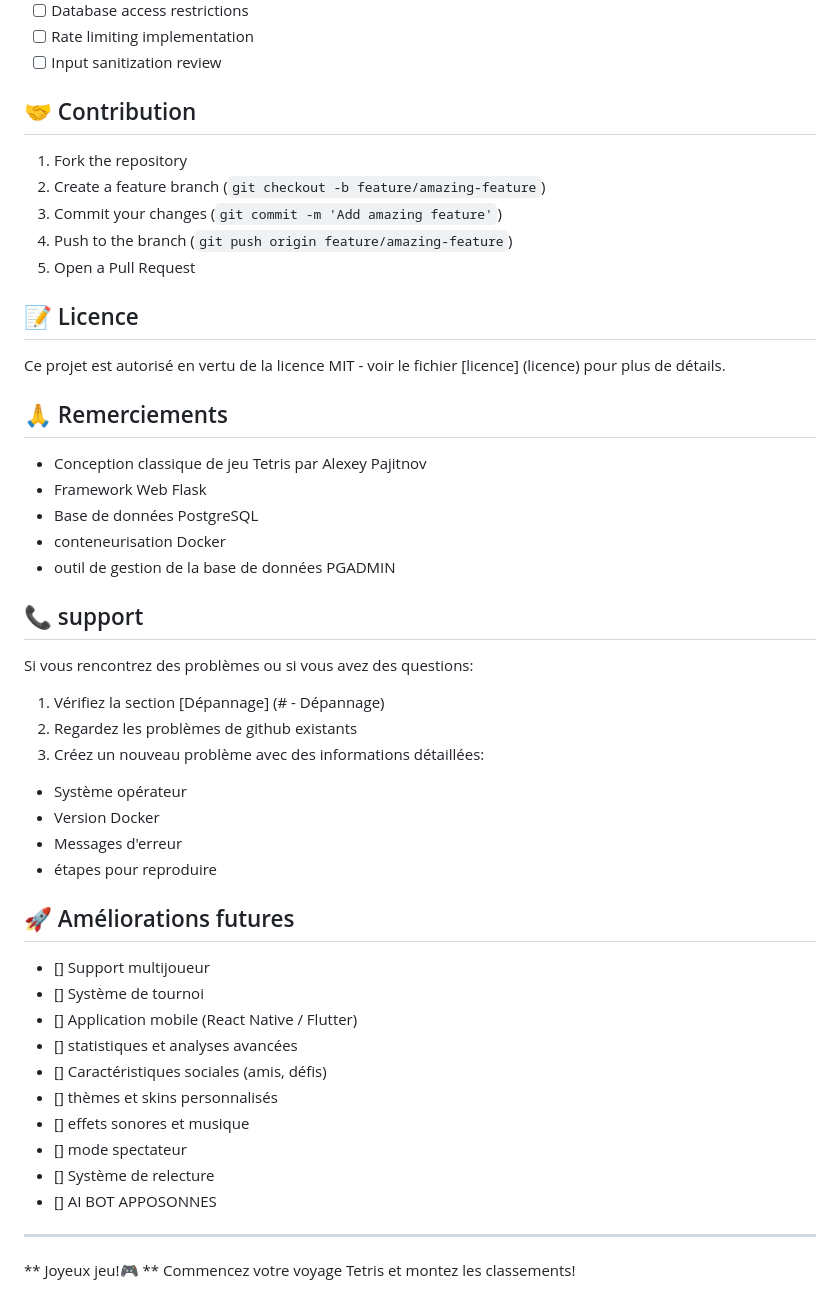
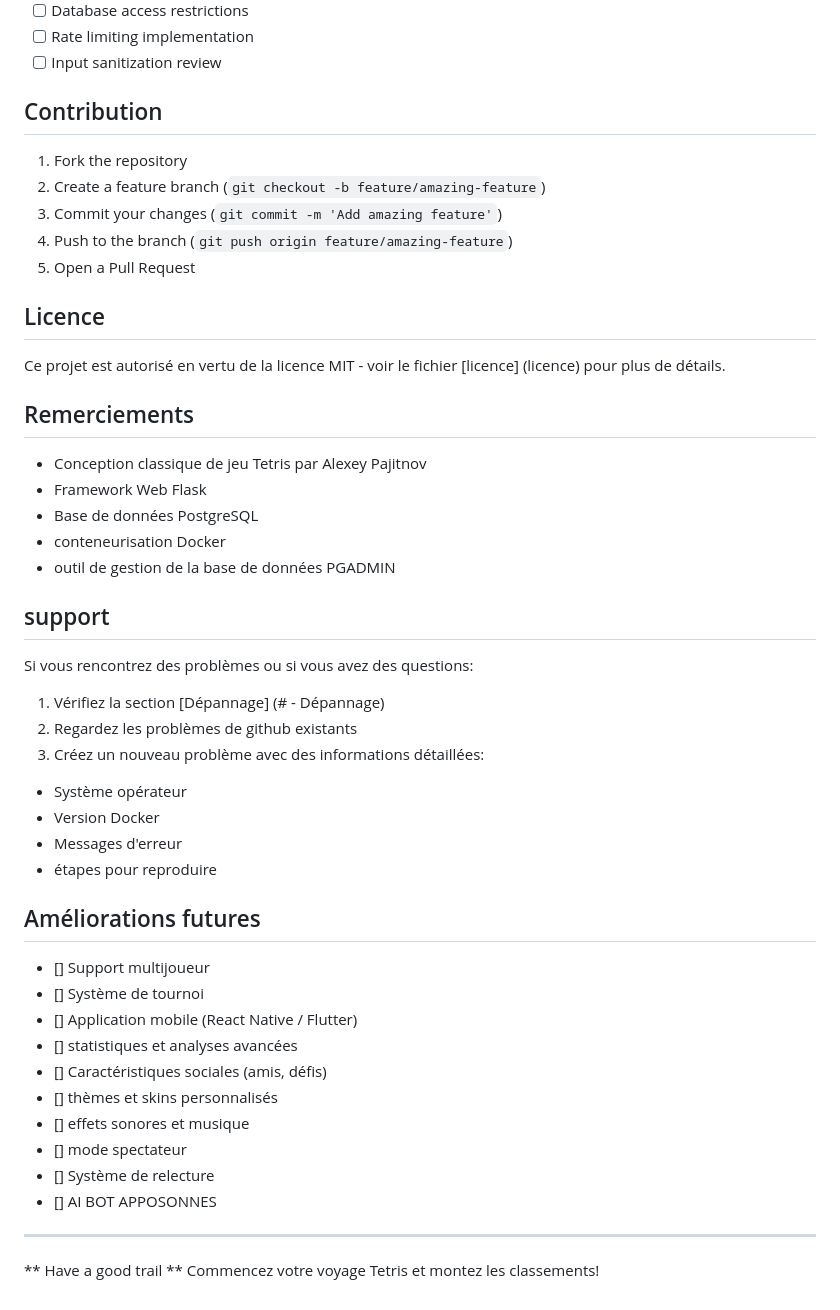
Before and after one commit to MaverickYoan/tetris-game-main, a Markdown page: README.md, the part around one of its changes. GitHub-like rendering.

```diff
--- a/README.md
+++ b/README.md
@@ -274,17 +274,17 @@ Liste de contrôle de sécurité de la production ###
 - [ ] Rate limiting implementation
 - [ ] Input sanitization review
 
-## 🤝 Contribution
+## Contribution
 1. Fork the repository
 2. Create a feature branch (`git checkout -b feature/amazing-feature`)
 3. Commit your changes (`git commit -m 'Add amazing feature'`)
 4. Push to the branch (`git push origin feature/amazing-feature`)
 5. Open a Pull Request
 
-## 📝 Licence
+## Licence
 
 Ce projet est autorisé en vertu de la licence MIT - voir le fichier [licence] (licence) pour plus de détails.
-## 🙏 Remerciements
+## Remerciements
 
 - Conception classique de jeu Tetris par Alexey Pajitnov
 - Framework Web Flask
@@ -292,7 +292,7 @@ Ce projet est autorisé en vertu de la licence MIT - voir le fichier [licence] (
 - conteneurisation Docker
 - outil de gestion de la base de données PGADMIN
 
-## 📞 support
+## support
 
 Si vous rencontrez des problèmes ou si vous avez des questions:
 
@@ -304,7 +304,7 @@ Si vous rencontrez des problèmes ou si vous avez des questions:
 - Messages d'erreur
 - étapes pour reproduire
 
-## 🚀 Améliorations futures
+## Améliorations futures
 
 - [] Support multijoueur
 - [] Système de tournoi
@@ -319,4 +319,4 @@ Si vous rencontrez des problèmes ou si vous avez des questions:
 
 ---
 
-** Joyeux jeu!🎮 ** Commencez votre voyage Tetris et montez les classements!
+** Have a good trail ** Commencez votre voyage Tetris et montez les classements!
```
Also changed, not shown: other parts of README.md (+14 -14 lines).
